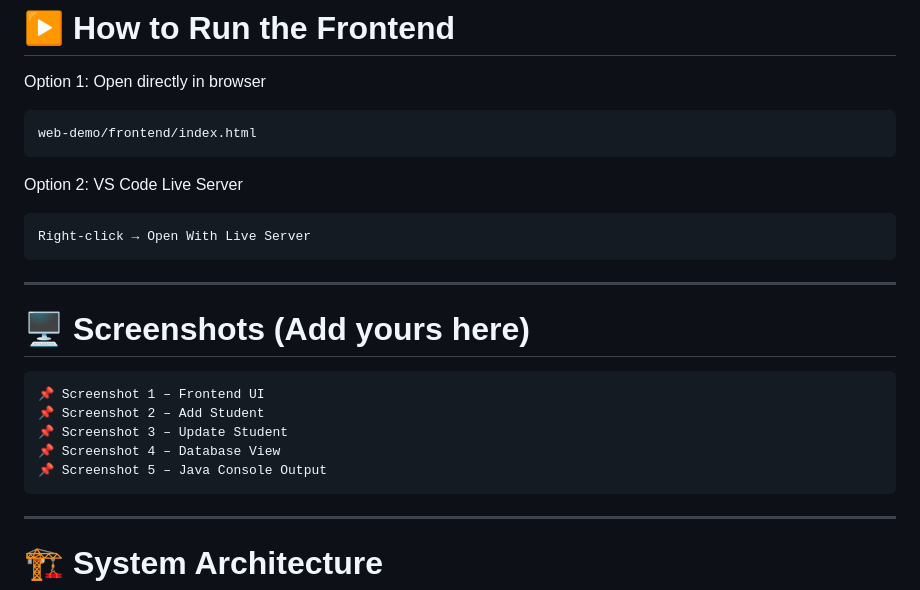
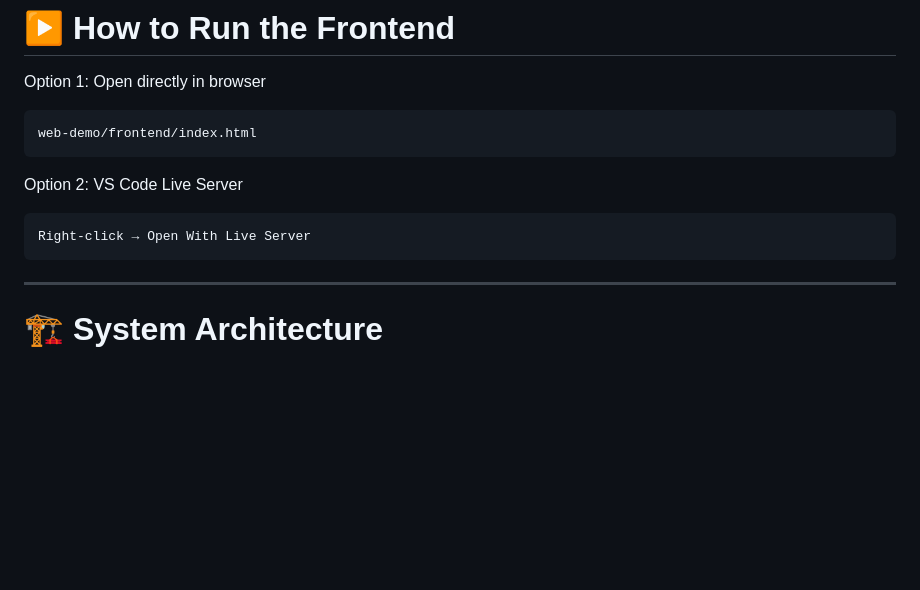
Before and after one commit to HITESHSHARMA1175/Student-Management-System-Java, a Markdown page: README.md, the part around the change. Drawn GitHub-style; blank space fills up the shorter version.

````diff
--- a/README.md
+++ b/README.md
@@ -159,18 +159,6 @@ Option 2: VS Code Live Server
 ```
 Right-click → Open With Live Server
 ```
-
----
-
-# 🖥️ Screenshots (Add yours here)
-```
-📌 Screenshot 1 – Frontend UI
-📌 Screenshot 2 – Add Student
-📌 Screenshot 3 – Update Student
-📌 Screenshot 4 – Database View
-📌 Screenshot 5 – Java Console Output
-```
-
 ---
 
 # 🏗️ System Architecture
````
